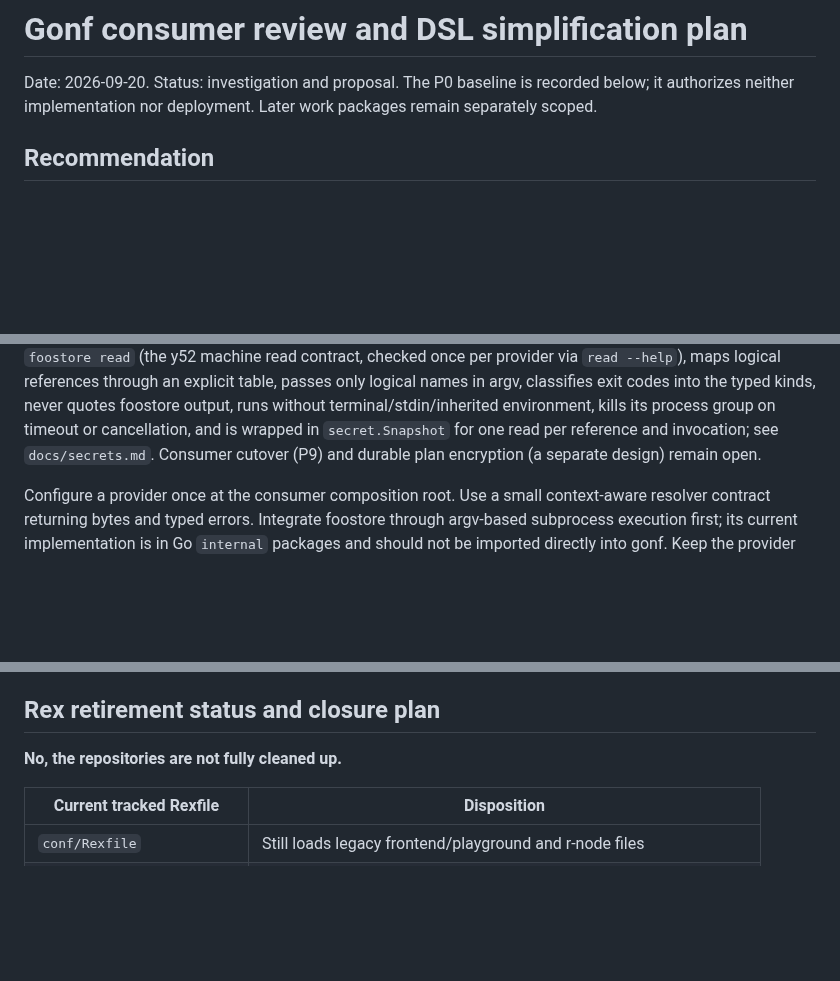
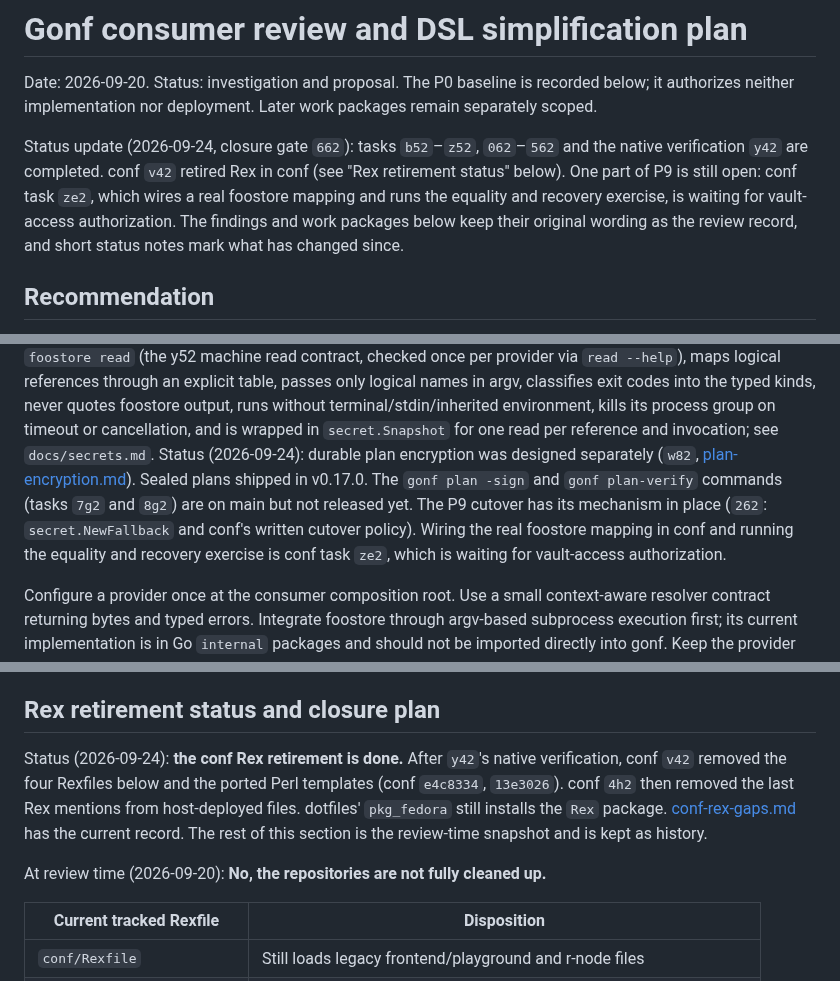
Before and after one commit to snonux/gonf, a Markdown page: docs/consumer-dsl-simplification-plan.md, 3 parts joined by grey strips. GitHub-like rendering; blank space fills up the shorter version.

Commit message:
docs: refresh consumer DSL plan status notes at the closure gate (task 662)
Several status statements in docs/consumer-dsl-simplification-plan.md were
factually stale when the closure gate checked them. The DNS contract said e52
was still to come, and the Rex section said "not fully cleaned up" after conf
v42 had retired Rex. The Gonf side said durable plan encryption was still
open, though sealed plans shipped in v0.17.0. The r52 row called the conf
PKG_PATH adoption unblocked when it had already landed in conf 8d12a97.

This adds dated status notes and keeps the review-time wording as the
record. It also states the one open P9 item: conf ze2, the vault cutover,
is waiting for vault-access authorization.

Co-Authored-By: Claude Opus 5.5 <noreply@anthropic.com>

```diff
--- a/docs/consumer-dsl-simplification-plan.md
+++ b/docs/consumer-dsl-simplification-plan.md
@@ -3,6 +3,14 @@
 Date: 2026-09-20. Status: investigation and proposal. The P0 baseline is
 recorded below; it authorizes neither implementation nor deployment. Later
 work packages remain separately scoped.
+
+Status update (2026-09-24, closure gate `662`): tasks `b52`–`z52`,
+`062`–`562` and the native verification `y42` are completed. conf `v42`
+retired Rex in conf (see "Rex retirement status" below). One part of P9 is
+still open: conf task `ze2`, which wires a real foostore mapping and runs the
+equality and recovery exercise, is waiting for vault-access authorization.
+The findings and work packages below keep their original wording as the
+review record, and short status notes mark what has changed since.
 
 ## Recommendation
 
@@ -598,8 +610,14 @@ passes only logical names in argv, classifies exit codes into the typed
 kinds, never quotes foostore output, runs without terminal/stdin/inherited
 environment, kills its process group on timeout or cancellation, and is
 wrapped in `secret.Snapshot` for one read per reference and invocation; see
-`docs/secrets.md`. Consumer cutover (P9) and durable plan encryption (a
-separate design) remain open.
+`docs/secrets.md`. Status (2026-09-24): durable plan encryption was designed
+separately (`w82`, [plan-encryption.md](plan-encryption.md)). Sealed plans
+shipped in v0.17.0. The `gonf plan -sign` and `gonf plan-verify` commands
+(tasks `7g2` and `8g2`) are on main but not released yet. The P9 cutover has
+its mechanism in place (`262`: `secret.NewFallback` and conf's written
+cutover policy). Wiring the real foostore mapping in conf and running the
+equality and recovery exercise is conf task `ze2`, which is waiting for
+vault-access authorization.
 
 Configure a provider once at the consumer composition root. Use a small
 context-aware resolver contract returning bytes and typed errors. Integrate
@@ -649,7 +667,14 @@ Handle the complete lifecycle:
 
 ## Rex retirement status and closure plan
 
-**No, the repositories are not fully cleaned up.**
+Status (2026-09-24): **the conf Rex retirement is done.** After `y42`'s native
+verification, conf `v42` removed the four Rexfiles below and the ported Perl
+templates (conf `e4c8334`, `13e3026`). conf `4h2` then removed the last Rex
+mentions from host-deployed files. dotfiles' `pkg_fedora` still installs the
+`Rex` package. [conf-rex-gaps.md](conf-rex-gaps.md) has the current record.
+The rest of this section is the review-time snapshot and is kept as history.
+
+At review time (2026-09-20): **No, the repositories are not fully cleaned up.**
 
 | Current tracked Rexfile | Disposition |
 | --- | --- |
```
Also changed, not shown: other parts of docs/consumer-dsl-simplification-plan.md (+9 -1 lines).
